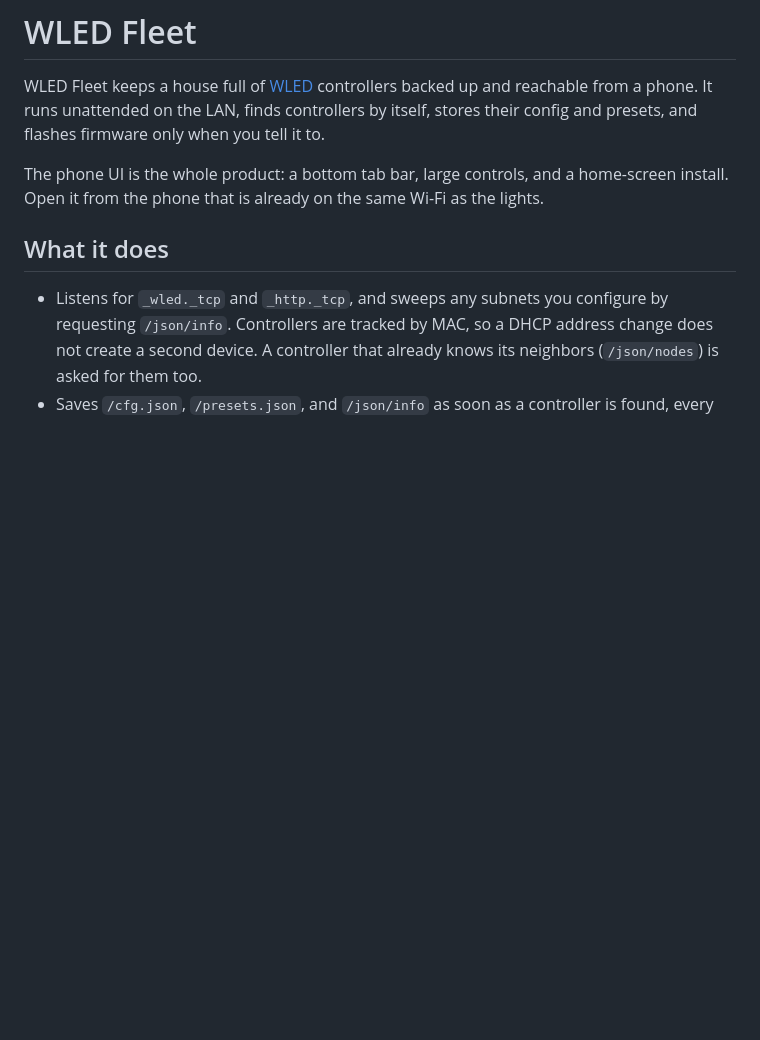
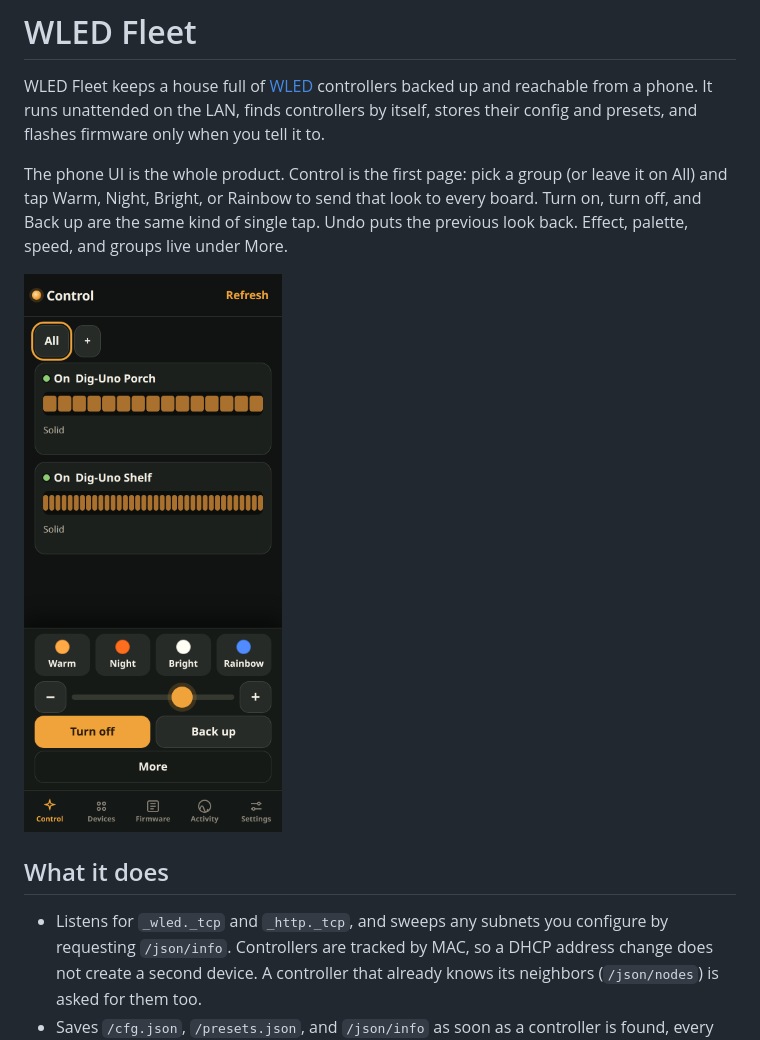
Before and after one commit to dylanl321/wled-fleet, a Markdown page: README.md, the part around the change. GitHub-like rendering; pictures changed too: docs/screenshots/phone-control.png (added); blank space fills up the shorter version.

```diff
--- a/README.md
+++ b/README.md
@@ -2,7 +2,9 @@
 
 WLED Fleet keeps a house full of [WLED](https://kno.wled.ge) controllers backed up and reachable from a phone. It runs unattended on the LAN, finds controllers by itself, stores their config and presets, and flashes firmware only when you tell it to.
 
-The phone UI is the whole product: a bottom tab bar, large controls, and a home-screen install. Open it from the phone that is already on the same Wi-Fi as the lights.
+The phone UI is the whole product. Control is the first page: pick a group (or leave it on All) and tap Warm, Night, Bright, or Rainbow to send that look to every board. Turn on, turn off, and Back up are the same kind of single tap. Undo puts the previous look back. Effect, palette, speed, and groups live under More.
+
+![Control, with both boards and the looks in reach of a thumb](docs/screenshots/phone-control.png)
 
 ## What it does
 
```
Also changed, not shown: docs/screenshots/phone-control-warm.png (added), 9 other files.
